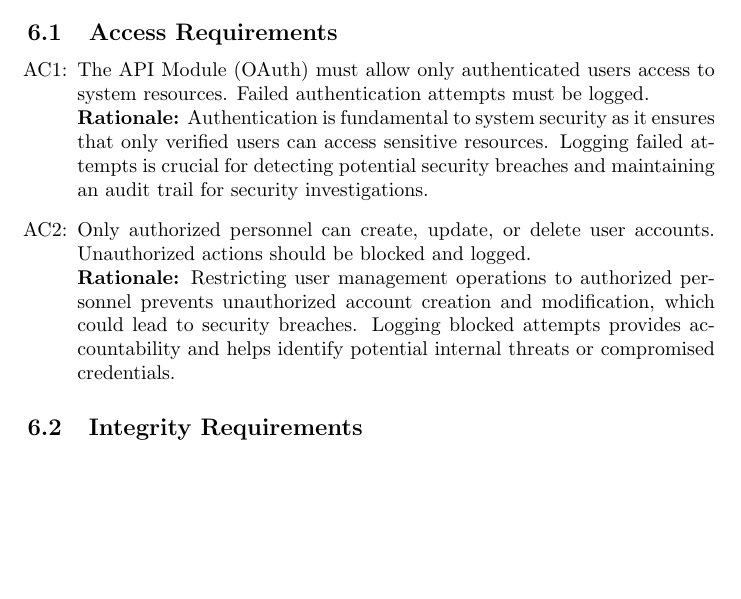
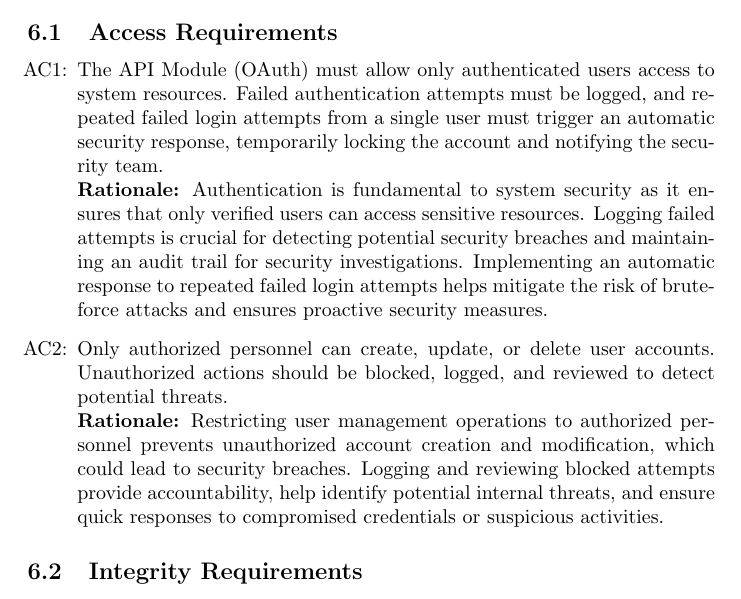
Before and after one commit to Inreet-Kaur/capstone, a LaTeX document (docs/HazardAnalysis/HazardAnalysis.tex): part of page 14 of 18 before the commit and part of page 14 of 19 after it, cut so that both start at the same text, the shorter picture padded with empty space. Compiled offline with pdfLaTeX.

Commit message:
Access-reqs

```diff
--- a/docs/HazardAnalysis/HazardAnalysis.tex
+++ b/docs/HazardAnalysis/HazardAnalysis.tex
@@ -271,11 +271,11 @@ The following assumptions are made regarding both the software and hardware comp
 
 \subsection{Access Requirements}
 \begin{itemize}
-    \item [AC\refstepcounter{acnum}\theacnum \label{AC_Autentication}:] The API Module (OAuth) must allow only authenticated users access to system resources. Failed authentication attempts must be logged.\\
-    \textbf{Rationale:} Authentication is fundamental to system security as it ensures that only verified users can access sensitive resources. Logging failed attempts is crucial for detecting potential security breaches and maintaining an audit trail for security investigations.
+    \item [AC\refstepcounter{acnum}\theacnum \label{AC_Authentication}:] The API Module (OAuth) must allow only authenticated users access to system resources. Failed authentication attempts must be logged, and repeated failed login attempts from a single user must trigger an automatic security response, temporarily locking the account and notifying the security team.\\
+    \textbf{Rationale:} Authentication is fundamental to system security as it ensures that only verified users can access sensitive resources. Logging failed attempts is crucial for detecting potential security breaches and maintaining an audit trail for security investigations. Implementing an automatic response to repeated failed login attempts helps mitigate the risk of brute-force attacks and ensures proactive security measures.
 
-    \item [AC\refstepcounter{acnum}\theacnum \label{AC_AuthorizedPersonnel}:] Only authorized personnel can create, update, or delete user accounts. Unauthorized actions should be blocked and logged.\\
-    \textbf{Rationale:} Restricting user management operations to authorized personnel prevents unauthorized account creation and modification, which could lead to security breaches. Logging blocked attempts provides accountability and helps identify potential internal threats or compromised credentials.
+    \item [AC\refstepcounter{acnum}\theacnum \label{AC_AuthorizedPersonnel}:] Only authorized personnel can create, update, or delete user accounts. Unauthorized actions should be blocked, logged, and reviewed to detect potential threats.\\
+    \textbf{Rationale:} Restricting user management operations to authorized personnel prevents unauthorized account creation and modification, which could lead to security breaches. Logging and reviewing blocked attempts provide accountability, help identify potential internal threats, and ensure quick responses to compromised credentials or suspicious activities.
 \end{itemize}
 
 
```
